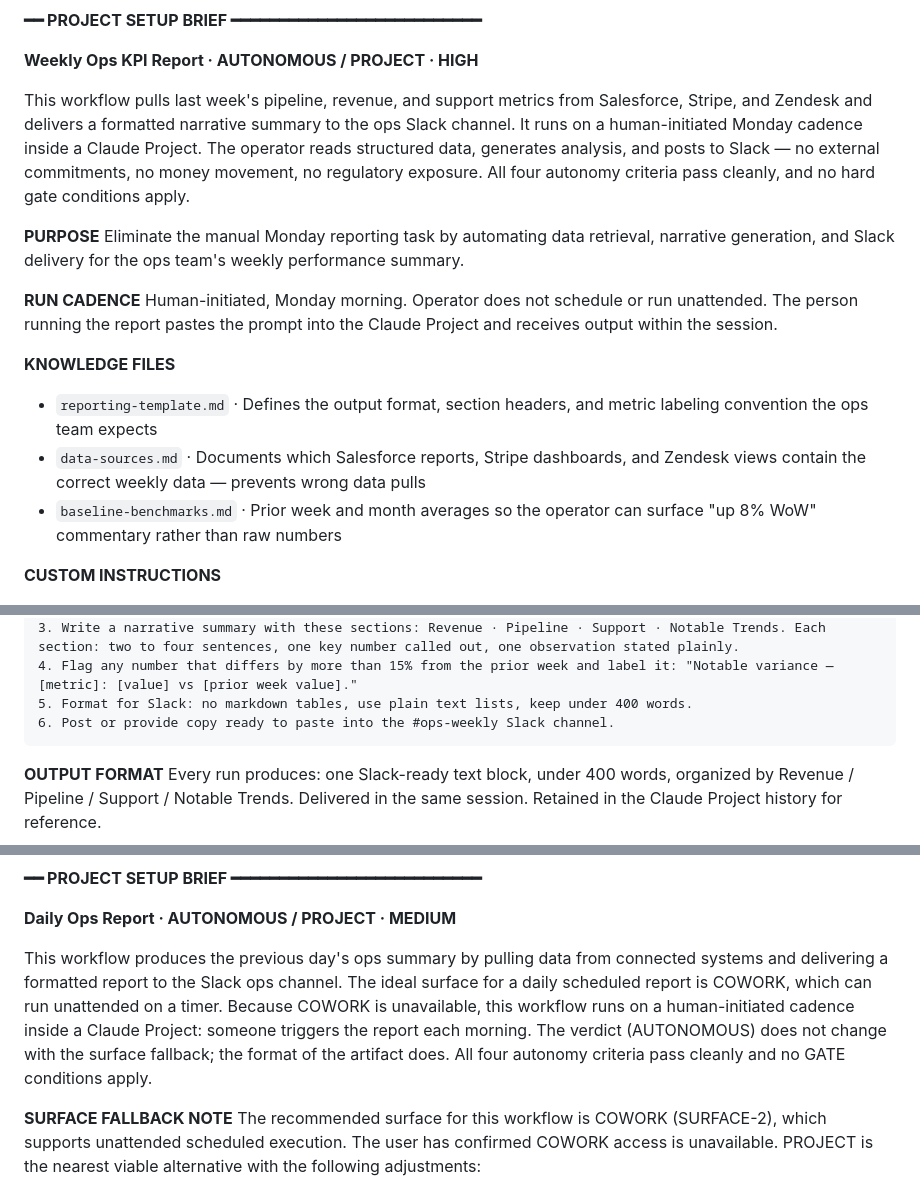
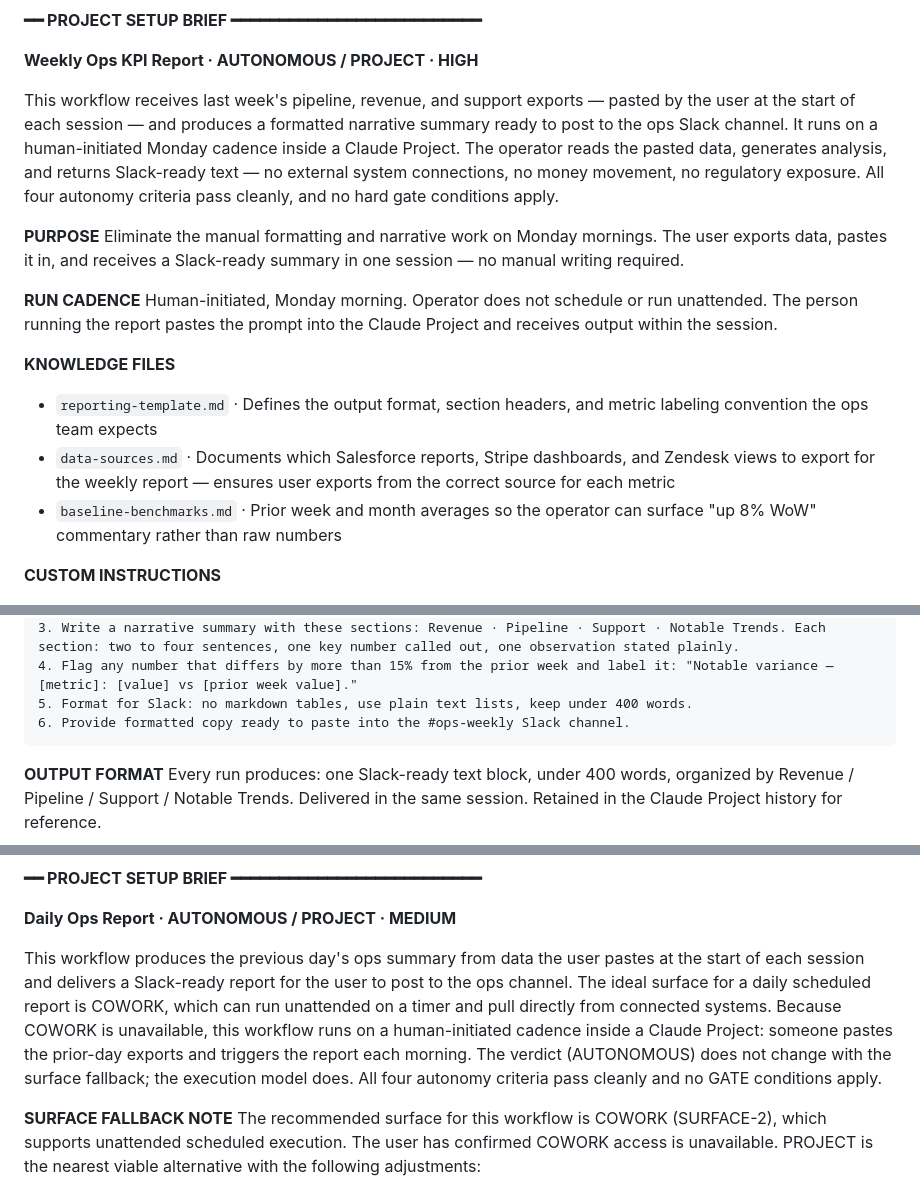
Before and after one commit to orteug/autonomy-gate, a Markdown page: autonomy-gate/examples.md, 3 parts joined by grey strips. Drawn GitHub-style.

Commit message:
Fix ASSESSMENT_06 content findings on confirmed-ship files
Finding 4 — examples.md Example 1 Project Setup Brief:
- Opening prose: remove API pull/Slack post overclaims; operator receives
  pasted exports and returns Slack-ready text, human posts
- PURPOSE: reframe around formatting work eliminated, not data retrieval
- data-sources.md description: "wrong data pulls" → "exports from correct source"
- Custom instructions step 6: "Post or provide" → "Provide formatted copy"

Finding 5 — examples.md Example 14 PROJECT fallback prose:
- Opening paragraph: "pulling data from connected systems and delivering to Slack"
  → "from data user pastes; Slack-ready report for user to post"
- Added distinction: COWORK pulls from connected systems; PROJECT does not

Finding 8 — autonomy-gate/README.md file map:
- Added reference/precedents.md entry

Co-Authored-By: Claude Sonnet 4.6 <noreply@anthropic.com>

````diff
--- a/autonomy-gate/examples.md
+++ b/autonomy-gate/examples.md
@@ -56,17 +56,17 @@ Artifact required: template-project-setup.md
 
 **Weekly Ops KPI Report · AUTONOMOUS / PROJECT · HIGH**
 
-This workflow pulls last week's pipeline, revenue, and support metrics from Salesforce, Stripe, and Zendesk and delivers a formatted narrative summary to the ops Slack channel. It runs on a human-initiated Monday cadence inside a Claude Project. The operator reads structured data, generates analysis, and posts to Slack — no external commitments, no money movement, no regulatory exposure. All four autonomy criteria pass cleanly, and no hard gate conditions apply.
+This workflow receives last week's pipeline, revenue, and support exports — pasted by the user at the start of each session — and produces a formatted narrative summary ready to post to the ops Slack channel. It runs on a human-initiated Monday cadence inside a Claude Project. The operator reads the pasted data, generates analysis, and returns Slack-ready text — no external system connections, no money movement, no regulatory exposure. All four autonomy criteria pass cleanly, and no hard gate conditions apply.
 
 **PURPOSE**
-Eliminate the manual Monday reporting task by automating data retrieval, narrative generation, and Slack delivery for the ops team's weekly performance summary.
+Eliminate the manual formatting and narrative work on Monday mornings. The user exports data, pastes it in, and receives a Slack-ready summary in one session — no manual writing required.
 
 **RUN CADENCE**
 Human-initiated, Monday morning. Operator does not schedule or run unattended. The person running the report pastes the prompt into the Claude Project and receives output within the session.
 
 **KNOWLEDGE FILES**
 - `reporting-template.md` · Defines the output format, section headers, and metric labeling convention the ops team expects
-- `data-sources.md` · Documents which Salesforce reports, Stripe dashboards, and Zendesk views contain the correct weekly data — prevents wrong data pulls
+- `data-sources.md` · Documents which Salesforce reports, Stripe dashboards, and Zendesk views to export for the weekly report — ensures user exports from the correct source for each metric
 - `baseline-benchmarks.md` · Prior week and month averages so the operator can surface "up 8% WoW" commentary rather than raw numbers
 
 **CUSTOM INSTRUCTIONS**
@@ -78,7 +78,7 @@ You are the Weekly Ops KPI Report operator. When activated, follow this sequence
 3. Write a narrative summary with these sections: Revenue · Pipeline · Support · Notable Trends. Each section: two to four sentences, one key number called out, one observation stated plainly.
 4. Flag any number that differs by more than 15% from the prior week and label it: "Notable variance — [metric]: [value] vs [prior week value]."
 5. Format for Slack: no markdown tables, use plain text lists, keep under 400 words.
-6. Post or provide copy ready to paste into the #ops-weekly Slack channel.
+6. Provide formatted copy ready to paste into the #ops-weekly Slack channel.
 ```
 
 **OUTPUT FORMAT**
@@ -1496,7 +1496,7 @@ Artifact required: template-project-setup.md
 
 **Daily Ops Report · AUTONOMOUS / PROJECT · MEDIUM**
 
-This workflow produces the previous day's ops summary by pulling data from connected systems and delivering a formatted report to the Slack ops channel. The ideal surface for a daily scheduled report is COWORK, which can run unattended on a timer. Because COWORK is unavailable, this workflow runs on a human-initiated cadence inside a Claude Project: someone triggers the report each morning. The verdict (AUTONOMOUS) does not change with the surface fallback; the format of the artifact does. All four autonomy criteria pass cleanly and no GATE conditions apply.
+This workflow produces the previous day's ops summary from data the user pastes at the start of each session and delivers a Slack-ready report for the user to post to the ops channel. The ideal surface for a daily scheduled report is COWORK, which can run unattended on a timer and pull directly from connected systems. Because COWORK is unavailable, this workflow runs on a human-initiated cadence inside a Claude Project: someone pastes the prior-day exports and triggers the report each morning. The verdict (AUTONOMOUS) does not change with the surface fallback; the execution model does. All four autonomy criteria pass cleanly and no GATE conditions apply.
 
 **SURFACE FALLBACK NOTE**
 The recommended surface for this workflow is COWORK (SURFACE-2), which supports unattended scheduled execution. The user has confirmed COWORK access is unavailable. PROJECT is the nearest viable alternative with the following adjustments:
````
Also changed, not shown: autonomy-gate/README.md (+1 -0 lines).
